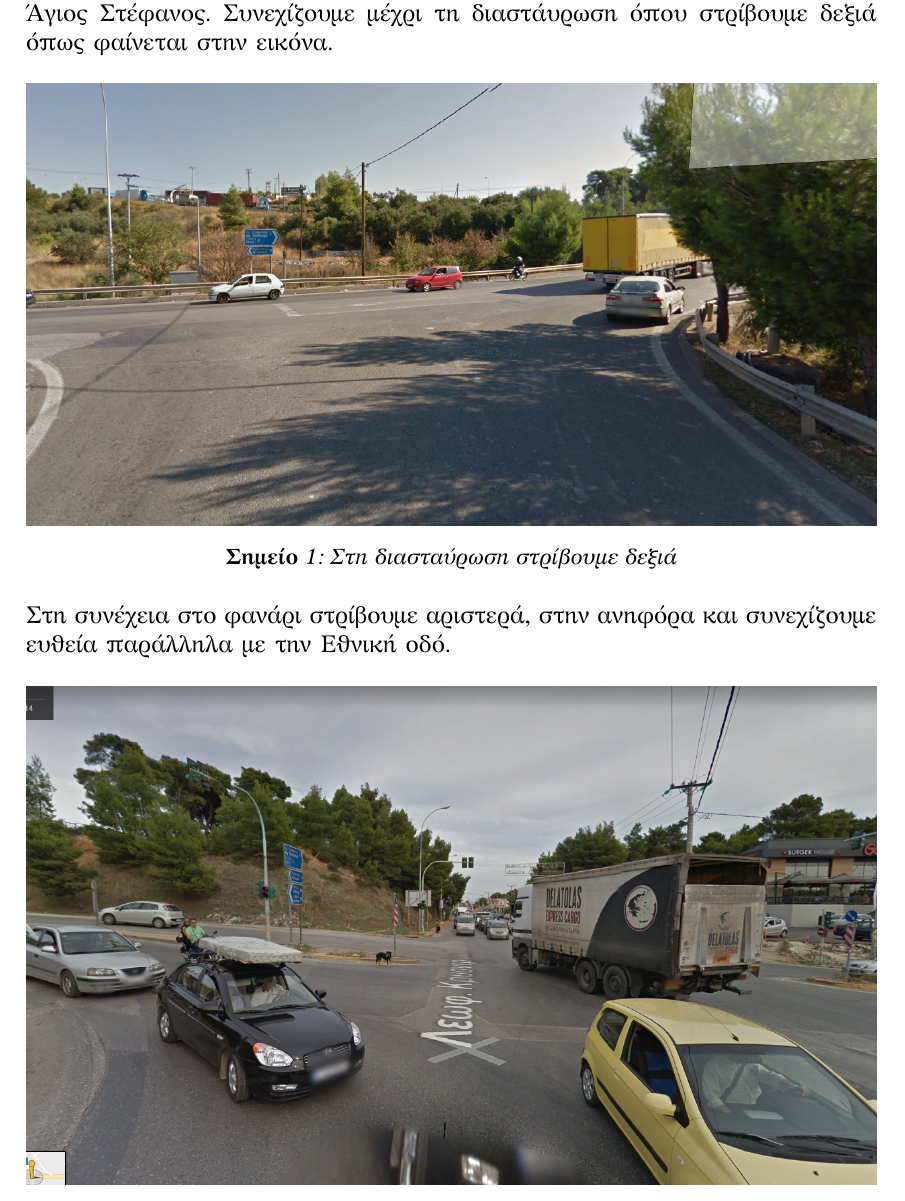
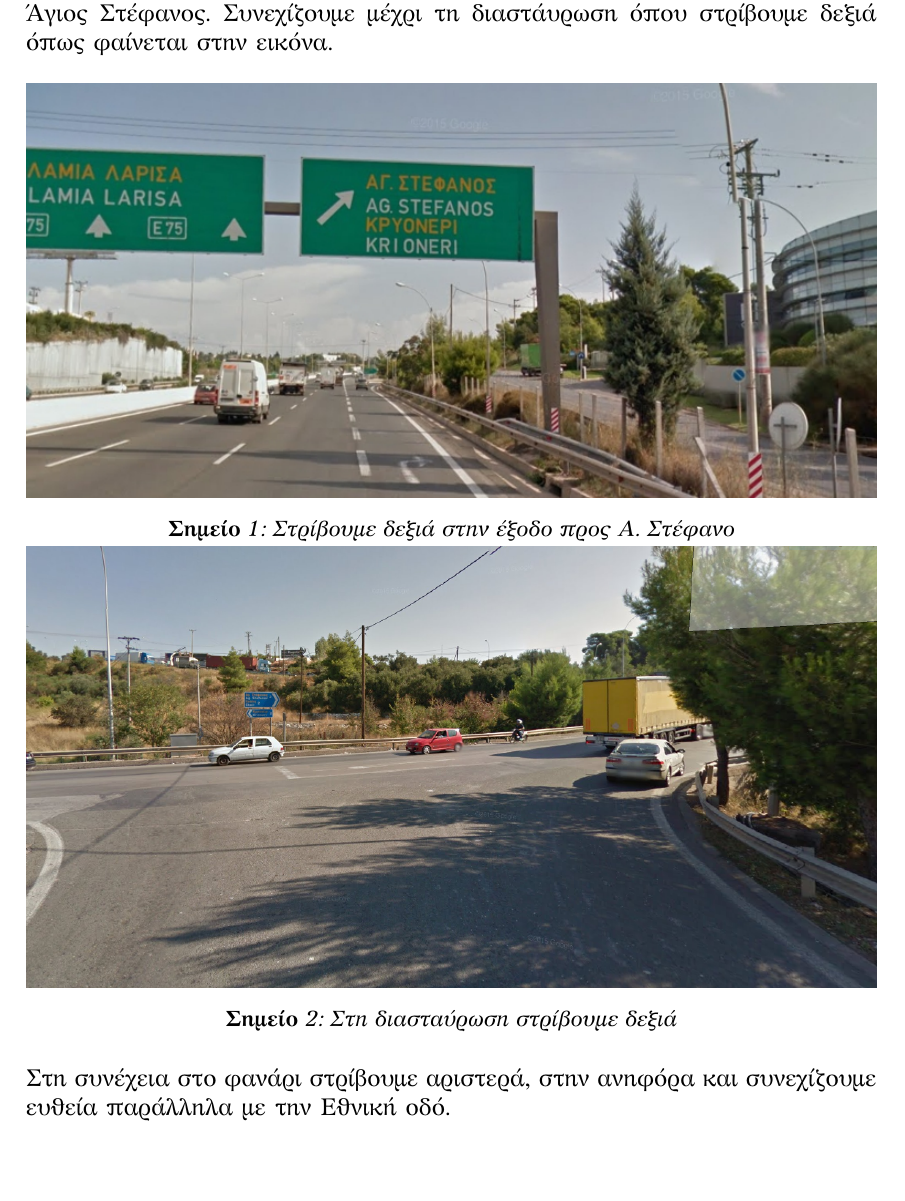
Before and after one commit to tollfreegr/tollfree, a LaTeX document (diodia.tex, which reads athina-lamia.tex): part of page 3 of 47, cut so that both start at the same text. Compiled offline with LuaLaTeX.

Commit message:
Προσθήκη Εικόνας για Παράκαμψη Άγιου Στεφάνου

```diff
--- a/athina-lamia.tex
+++ b/athina-lamia.tex
@@ -10,6 +10,8 @@
 
 \begin{figure}[hbp!]
 	\centering
+		\includegraphics[width=\textwidth]{images/athina-lamia/astefanos/astefanos0.png}
+			\caption{Στρίβουμε δεξιά στην έξοδο προς Α. Στέφανο}
 		\includegraphics[width=\textwidth]{images/athina-lamia/astefanos/astefanos1.PNG}
 			\caption{Στη διασταύρωση στρίβουμε δεξιά}
 \end{figure}
```
Also changed, not shown: images/athina-lamia/astefanos/astefanos0.png (added), 3 other files.
